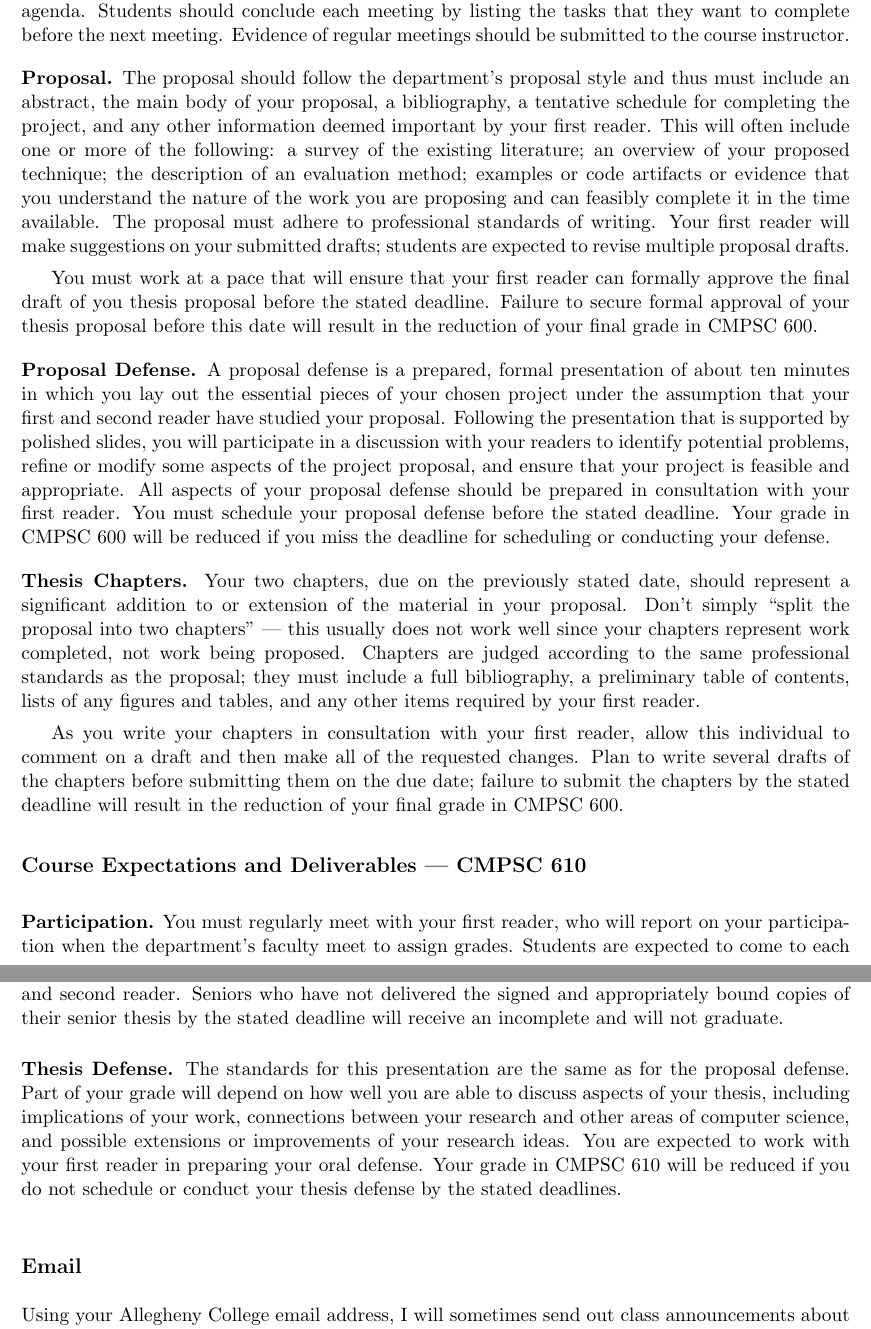
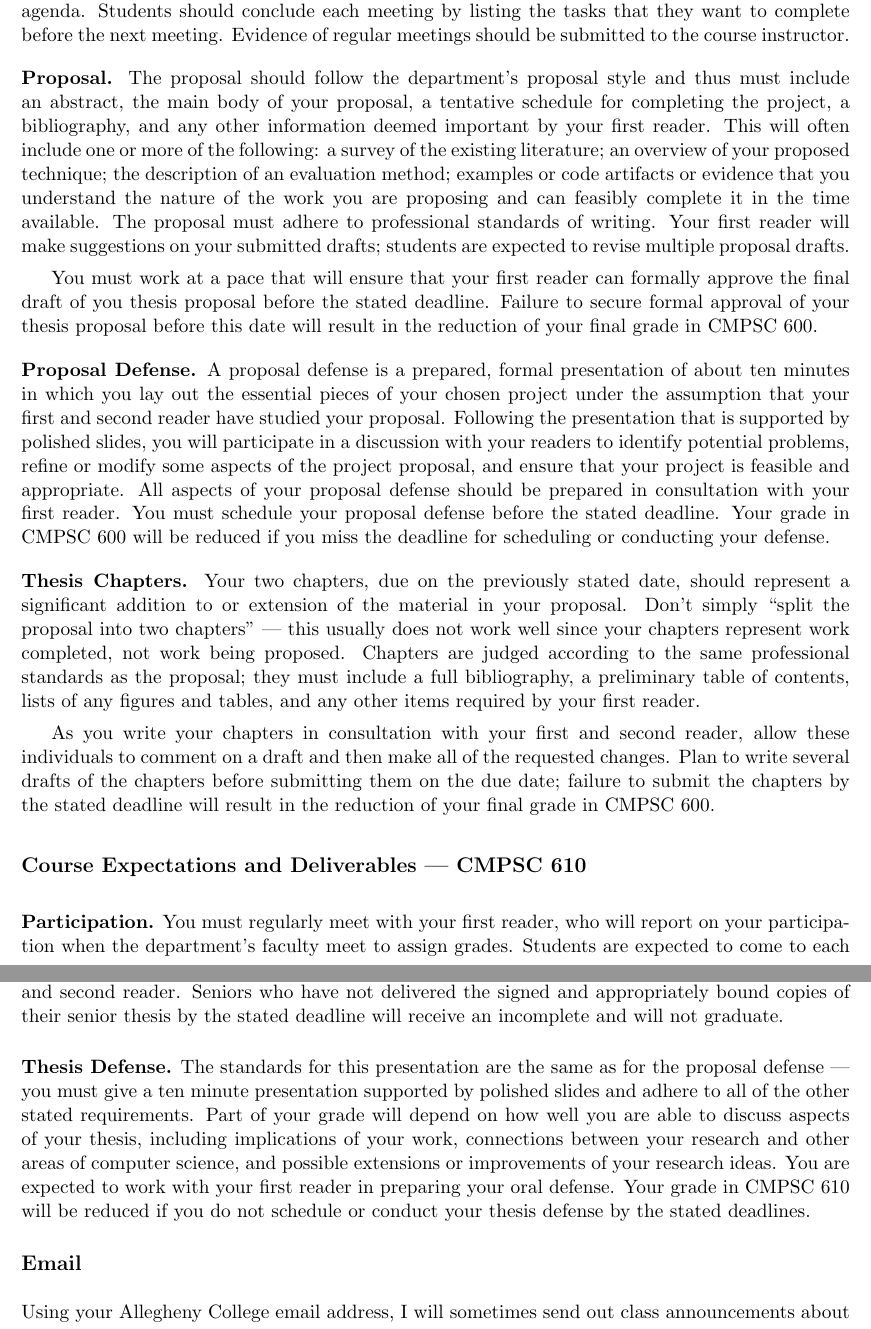
Before and after one commit to gkapfham/cs60060120132014, a LaTeX document (syllabus/cs60001cs600-6102011syllabus.tex): two parts of pages 3 and 4 of 5, joined at a grey line, cut so that both start at the same text. Compiled offline with pdfLaTeX; a LaTeX package or settings file that is missing is left out.

Commit message:
Fixed small mistakes, polished slightly. Near final draft, I think.

```diff
--- a/syllabus/cs60001cs600-6102011syllabus.tex
+++ b/syllabus/cs60001cs600-6102011syllabus.tex
@@ -139,7 +139,7 @@ to the course instructor.
 \medskip
 \noindent{\bf Proposal.}
 The proposal should follow the department's proposal style and thus must include an abstract, the main body of your
-proposal, a bibliography, a tentative schedule for completing the project, and any other information deemed important by
+proposal, a tentative schedule for completing the project, a bibliography, and any other information deemed important by
 your first reader. This will often include one or more of the following: a survey of the existing literature; an overview of
 your proposed technique; the description of an evaluation method; examples or code artifacts or evidence that you
 understand the nature of the work you are proposing and can feasibly complete it in the time available.
@@ -184,9 +184,10 @@ chapters'' --- this usually does not work well since your chapters represent wor
 Chapters are judged according to the same professional standards as the proposal; they must include a full bibliography, a
 preliminary table of contents, lists of any figures and tables, and any other items required by your first reader.
 
-As you write your chapters in consultation with your first reader, allow this individual to comment on a draft and then
-make all of the requested changes.  Plan to write several drafts of the chapters before submitting them on the due date;
-failure to submit the chapters by the stated deadline will result in the reduction of your final grade in CMPSC 600.
+As you write your chapters in consultation with your first and second reader, allow these individuals to comment on a
+draft and then make all of the requested changes.  Plan to write several drafts of the chapters before submitting them
+on the due date; failure to submit the chapters by the stated deadline will result in the reduction of your final grade
+in CMPSC 600.
 
 \subsection*{Course Expectations and Deliverables --- CMPSC 610}
 
@@ -224,11 +225,12 @@ delivered the signed and appropriately bound copies of their senior thesis by th
 incomplete and will not graduate.
 
 \medskip
-\noindent{\bf Thesis Defense.} The standards for this presentation are the same as for the proposal defense.  Part of your
-grade will depend on how well you are able to discuss aspects of your thesis, including implications of your work,
-connections between your research and other areas of computer science, and possible extensions or improvements of your
-research ideas.  You are expected to work with your first reader in preparing your oral defense.  Your grade in CMPSC 610 will
-be reduced if you do not schedule or conduct your thesis defense by the stated deadlines.
+\noindent{\bf Thesis Defense.} The standards for this presentation are the same as for the proposal defense ---  you
+must give a ten minute presentation supported by polished slides and adhere to all of the other stated requirements.
+Part of your grade will depend on how well you are able to discuss aspects of your thesis, including implications of
+your work, connections between your research and other areas of computer science, and possible extensions or
+improvements of your research ideas.  You are expected to work with your first reader in preparing your oral defense.
+Your grade in CMPSC 610 will be reduced if you do not schedule or conduct your thesis defense by the stated deadlines.
 
 % \noindent{\bf Late Policy}
 % Failure to meet the deadlines above will incur a late penalty to be decided by
@@ -271,6 +273,7 @@ be reduced if you do not schedule or conduct your thesis defense by the stated d
 % and receive messages).
 %
 
+\vspace*{-.2in}
 \subsection*{Email}
 
 Using your Allegheny College email address, I will sometimes send out class announcements about matters such as
```
Also changed, not shown: syllabus/cs60001cs600-6102011syllabus.tex (2 more changed lines).
